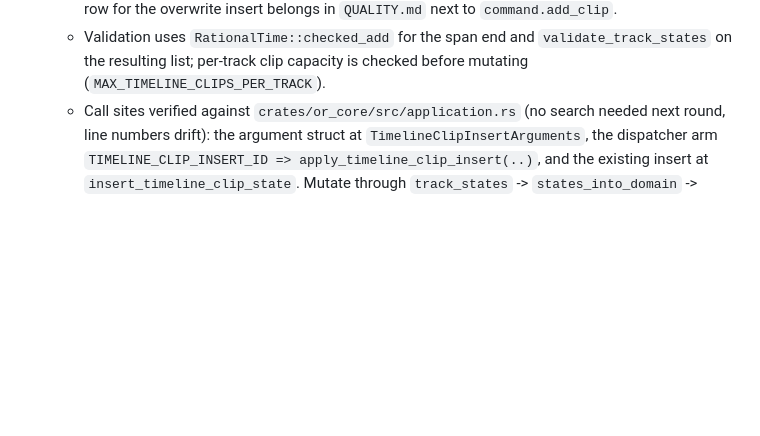
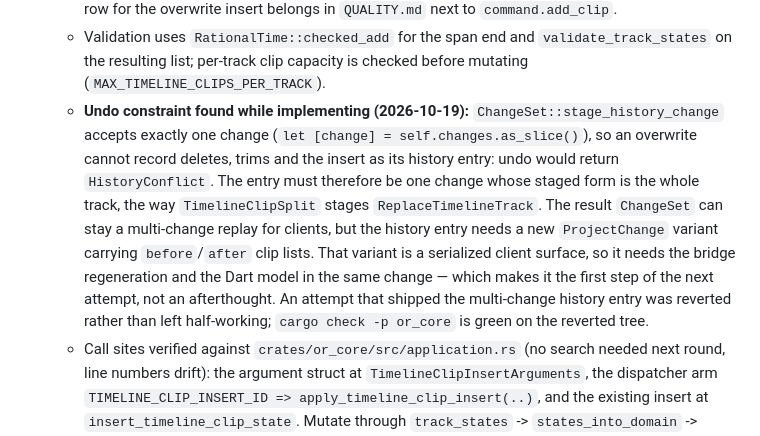
Before and after one commit to huou07/Opencut-Reinforced, a Markdown page: docs/PRODUCT_ROADMAP.md, the part around the change. Drawn GitHub-style; blank space fills up the shorter version.

Commit message:
docs(roadmap): record the undo constraint that blocks the first overwrite attempt
ChangeSet::stage_history_change accepts exactly one change, so an overwrite cannot
record its deletes, trims and insert as one history entry: undo would return
HistoryConflict. The entry must be a single change whose staged form is the whole
track, like TimelineClipSplit's ReplaceTimelineTrack, which means a new serialized
ProjectChange variant plus bridge regeneration and the Dart model in one change.

The attempt itself was reverted rather than left half-working; cargo check -p
or_core is green on the reverted tree. This note is the entry point for the next
attempt so it starts with the variant instead of discovering the constraint
again.

```diff
--- a/docs/PRODUCT_ROADMAP.md
+++ b/docs/PRODUCT_ROADMAP.md
@@ -243,6 +243,19 @@ class each claim actually has:
   - Validation uses `RationalTime::checked_add` for the span end and
     `validate_track_states` on the resulting list; per-track clip capacity is
     checked before mutating (`MAX_TIMELINE_CLIPS_PER_TRACK`).
+  - **Undo constraint found while implementing (2026-10-19):**
+    `ChangeSet::stage_history_change` accepts exactly one change (`let [change] =
+    self.changes.as_slice()`), so an overwrite cannot record deletes, trims and the
+    insert as its history entry: undo would return `HistoryConflict`. The entry
+    must therefore be one change whose staged form is the whole track, the way
+    `TimelineClipSplit` stages `ReplaceTimelineTrack`. The result `ChangeSet` can
+    stay a multi-change replay for clients, but the history entry needs a new
+    `ProjectChange` variant carrying `before`/`after` clip lists. That variant is a
+    serialized client surface, so it needs the bridge regeneration and the Dart
+    model in the same change — which makes it the first step of the next attempt,
+    not an afterthought. An attempt that shipped the multi-change history entry was
+    reverted rather than left half-working; `cargo check -p or_core` is green on the
+    reverted tree.
   - Call sites verified against `crates/or_core/src/application.rs` (no search
     needed next round, line numbers drift): the argument struct at
     `TimelineClipInsertArguments`, the dispatcher arm
```
